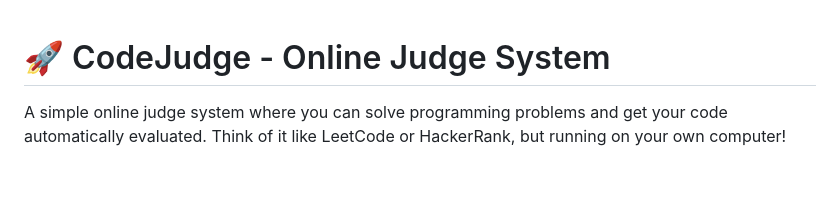
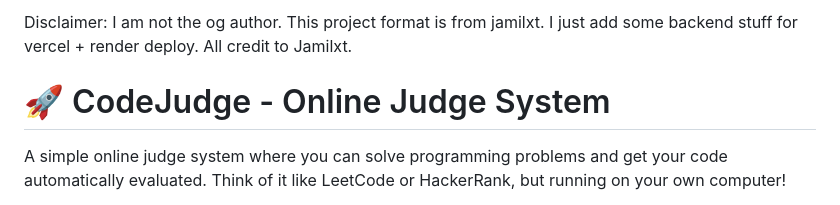
Before and after one commit to ngoitrongtoiletlocheotenem/Judge-Midterm, a Markdown page: README.md, the part around the change. GitHub-like rendering; blank space fills up the shorter version.

Commit message:
Readme 1

```diff
--- a/README.md
+++ b/README.md
@@ -1,3 +1,5 @@
+Disclaimer: I am not the og author. This project format is from jamilxt. I just add some backend stuff for vercel + render deploy. All credit to Jamilxt.
+
 # 🚀 CodeJudge - Online Judge System
 
 A simple online judge system where you can solve programming problems and get your code automatically evaluated. Think of it like LeetCode or HackerRank, but running on your own computer!
```
